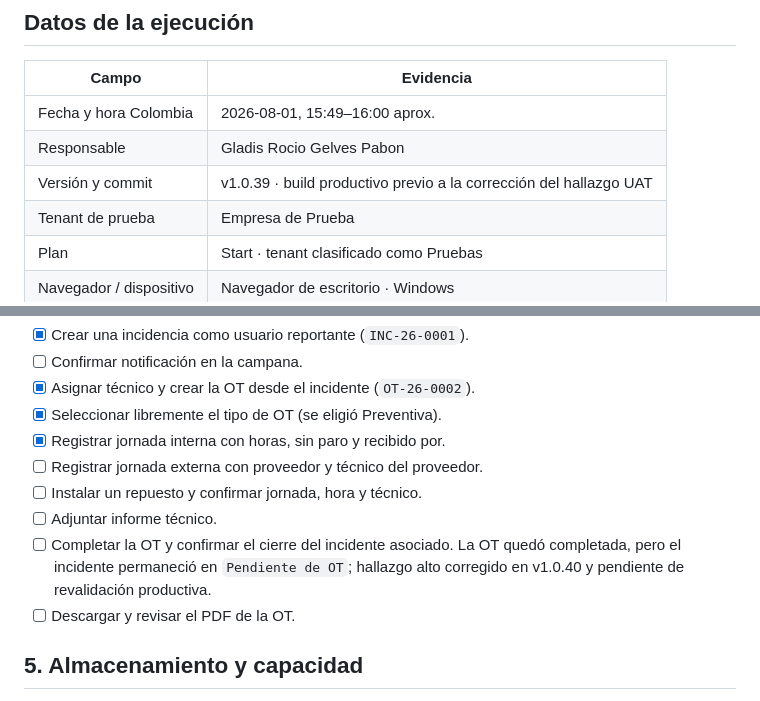
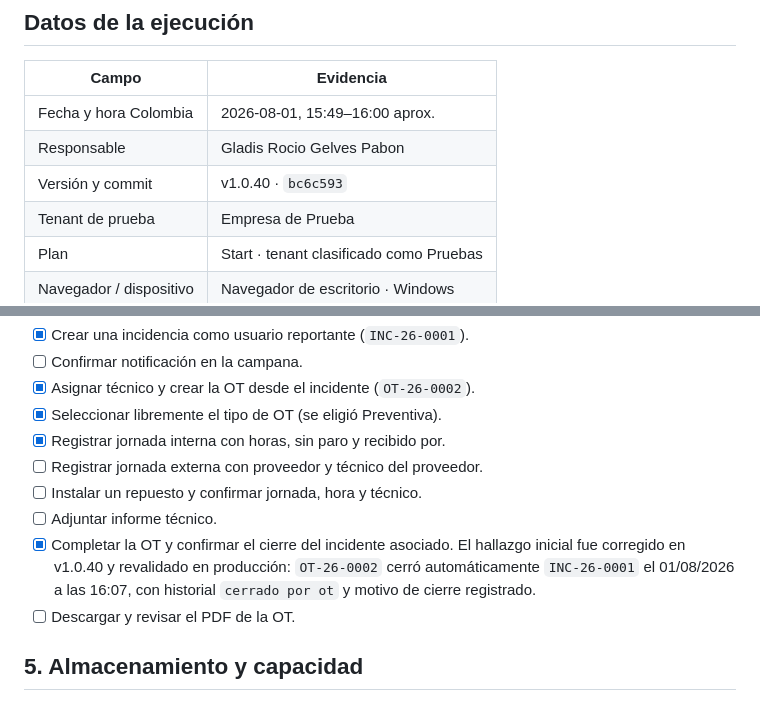
Before and after one commit to RocioGP26/maintenance-pro, a Markdown page: docs/production-readiness/SPRINT23.5-UAT.md, 2 parts joined by grey strips. Drawn GitHub-style.

Commit message:
Record production UAT incident closure

```diff
--- a/docs/production-readiness/SPRINT23.5-UAT.md
+++ b/docs/production-readiness/SPRINT23.5-UAT.md
@@ -12,7 +12,7 @@ como **Pruebas** y después, de forma abreviada, con cada empresa piloto real.
 | --- | --- |
 | Fecha y hora Colombia | 2026-08-01, 15:49–16:00 aprox. |
 | Responsable | Gladis Rocio Gelves Pabon |
-| Versión y commit | v1.0.39 · build productivo previo a la corrección del hallazgo UAT |
+| Versión y commit | v1.0.40 · `bc6c593` |
 | Tenant de prueba | Empresa de Prueba |
 | Plan | Start · tenant clasificado como Pruebas |
 | Navegador / dispositivo | Navegador de escritorio · Windows |
@@ -57,9 +57,10 @@ personales innecesarios en las capturas o en este documento.
 - [ ] Registrar jornada externa con proveedor y técnico del proveedor.
 - [ ] Instalar un repuesto y confirmar jornada, hora y técnico.
 - [ ] Adjuntar informe técnico.
-- [ ] Completar la OT y confirmar el cierre del incidente asociado. La OT quedó
-  completada, pero el incidente permaneció en `Pendiente de OT`; hallazgo alto
-  corregido en v1.0.40 y pendiente de revalidación productiva.
+- [x] Completar la OT y confirmar el cierre del incidente asociado. El hallazgo
+  inicial fue corregido en v1.0.40 y revalidado en producción: `OT-26-0002`
+  cerró automáticamente `INC-26-0001` el 01/08/2026 a las 16:07, con historial
+  `cerrado por ot` y motivo de cierre registrado.
 - [ ] Descargar y revisar el PDF de la OT.
 
 ## 5. Almacenamiento y capacidad
```
